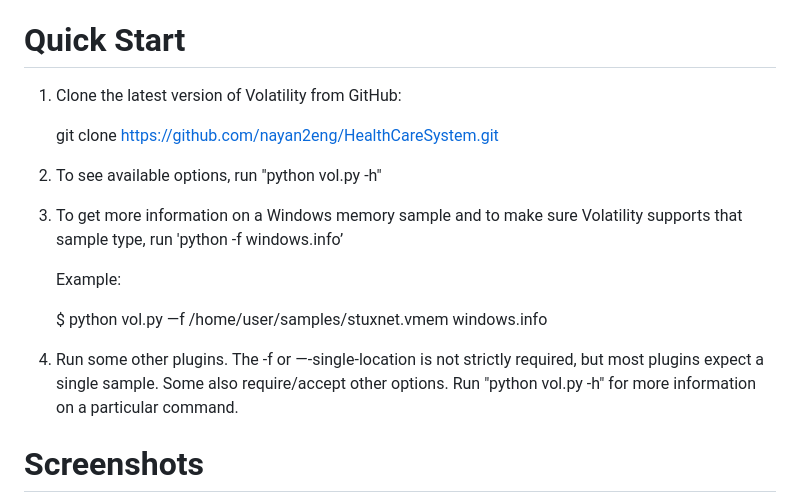
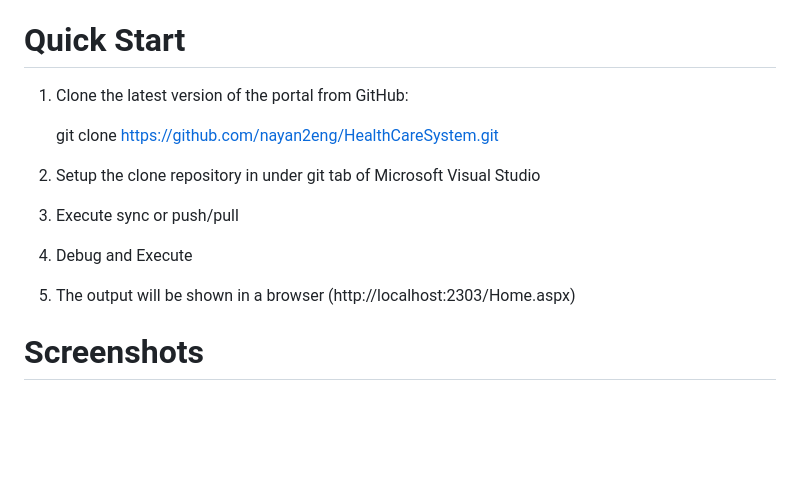
Before and after one commit to nayan2eng/HealthCareSystem, a Markdown page: README.md, the part around the change. Rendered like a GitHub page; blank space fills up the shorter version.

Commit message:
Configure quick run section of readme file

```diff
--- a/README.md
+++ b/README.md
@@ -51,24 +51,17 @@ git clone https://github.com/nayan2eng/HealthCareSystem.git
 Quick Start
 ===========
 
-1. Clone the latest version of Volatility from GitHub:
+1. Clone the latest version of the portal from GitHub:
 
     git clone https://github.com/nayan2eng/HealthCareSystem.git
 
-2. To see available options, run "python vol.py -h"
+2. Setup the clone repository in under git tab of Microsoft Visual Studio
 
-3. To get more information on a Windows memory sample and to make sure
-Volatility supports that sample type, run
-'python -f <imagepath> windows.info’
+3. Execute sync or push/pull
 
-   Example:
+4. Debug and Execute
 
-    $ python vol.py —f /home/user/samples/stuxnet.vmem windows.info
-
-4. Run some other plugins. The -f or —-single-location is not strictly
-required, but most plugins expect a single sample. Some also
-require/accept other options.  Run "python vol.py <plugin> -h"
-for more information on a particular command.
+5. The output will be shown in a browser (http://localhost:2303/Home.aspx)
 
 Screenshots
 =============
```
